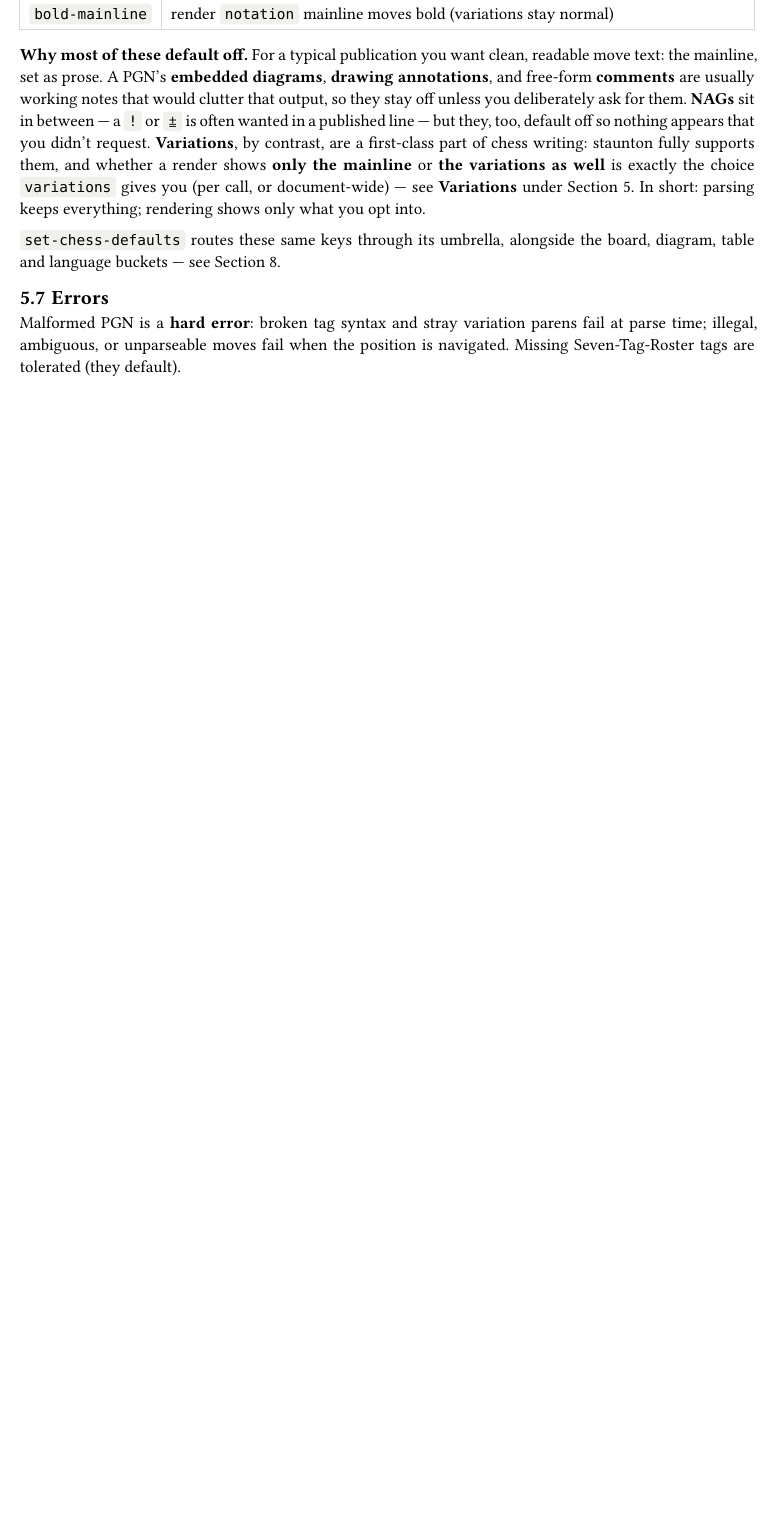
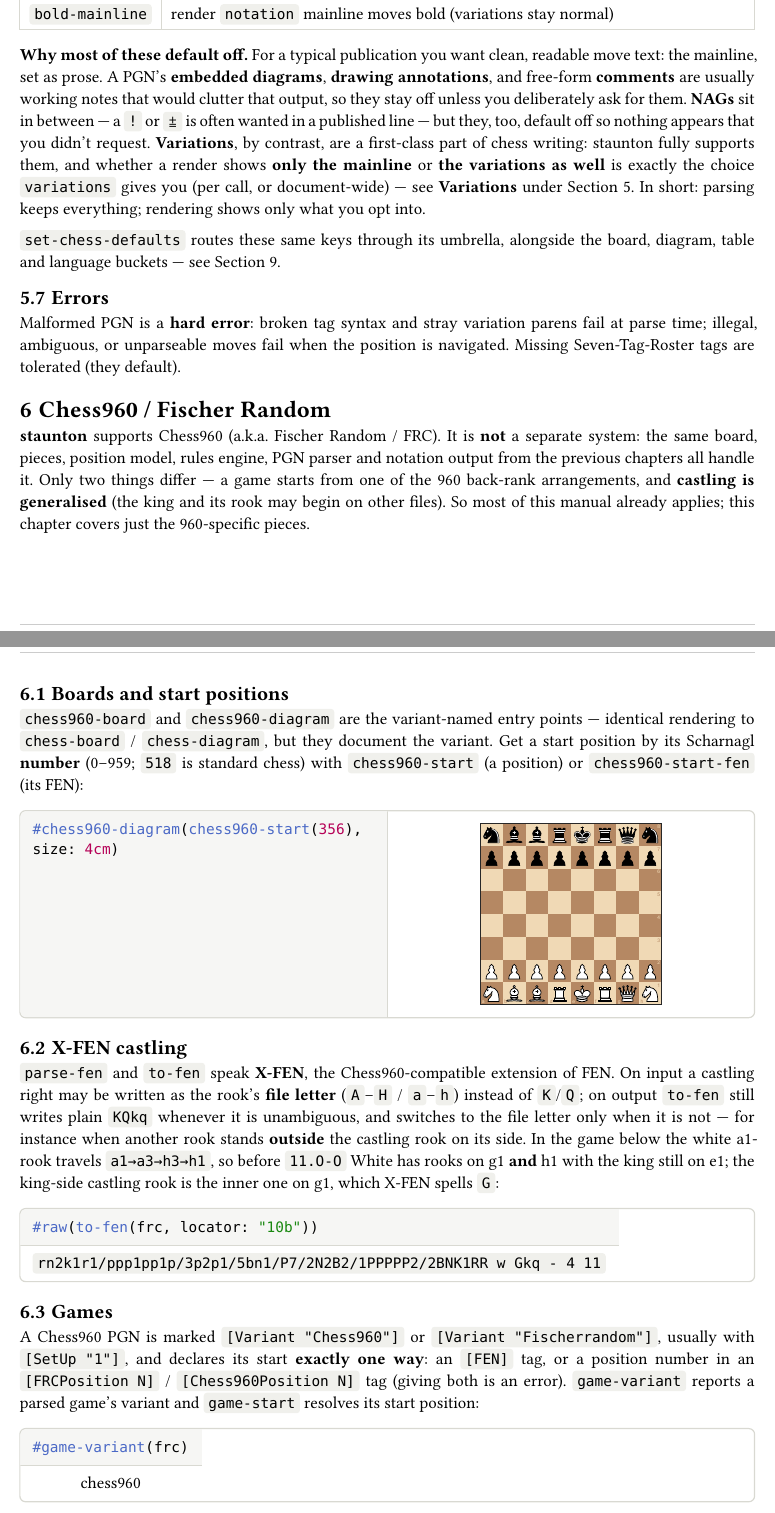
Before and after one commit to ndg6/staunton, a Typst document (docs/manual.typ): part of page 15 of 43 before the commit and two parts of pages 15 and 16 of 46 after it, the two joined at a grey line, cut so that both start at the same text, the shorter picture padded with empty space. The pictures show the PDF file docs/manual.pdf that the author committed with the source.

Commit message:
docs(manual): add Chess960 chapter, intro note, and API-reference entries
New thin "Chess960 / Fischer Random" chapter after Games, with the reuse-what-
exists framing and three live examples: chess960-board/diagram + start-by-number
(chess960-start / chess960-start-fen), X-FEN castling shown via the Scharnagl
game's to-fen("10b") -> "Gkq", and the [Variant]/[SetUp]/[FEN]/[FRCPosition] tags
with game-variant / game-start. Added an intro feature bullet and one-line
pointers from Exporting FEN and the Games intro.

API reference (Main Functions only; Advanced area unchanged): Boards & Diagrams
+= chess960-board/diagram; Positions += chess960-start / chess960-start-fen;
Games += game-start / game-variant. chess960-back-rank / chess960-number stay
src-internal.

Tooling: added the Scharnagl demo game to the manual scope as `frc`. Regenerated
docs/manual.pdf. Full test suite green (106); manual compiles.

Co-Authored-By: Claude Opus 4.8 (1M context) <noreply@anthropic.com>

````diff
--- a/docs/manual.typ
+++ b/docs/manual.typ
@@ -912,3 +921,21 @@ board, diagram, table and language buckets — see @document-style.
 Malformed PGN is a *hard error*: broken tag syntax and stray variation parens
 fail at parse time; illegal, ambiguous, or unparseable moves fail when the
 position is navigated. Missing Seven-Tag-Roster tags are tolerated (they default).
+
+// === Chess960 / Fischer Random ==============================================
+
+= Chess960 / Fischer Random<chess960>
+
+*staunton* supports #link("https://en.wikipedia.org/wiki/Chess960")[Chess960]
+(a.k.a. Fischer Random / FRC). It is *not* a separate system: the same board,
+pieces, position model, rules engine, PGN parser and notation output from the
+previous chapters all handle it. Only two things differ — a game starts from one
+of the 960 back-rank arrangements, and *castling is generalised* (the king and
+its rook may begin on other files). So most of this manual already applies; this
+chapter covers just the 960-specific pieces.
+
+== Boards and start positions
+
+`chess960-board` and `chess960-diagram` are the variant-named entry points —
+identical rendering to `chess-board` / `chess-diagram`, but they document the
+variant. Get a start position by its Scharnagl *number* (0–959; `518` is standard
@@ -914,0 +948,10 @@ position is navigated. Missing Seven-Tag-Roster tags are tolerated (they default
+== X-FEN castling
+
+`parse-fen` and `to-fen` speak *X-FEN*, the Chess960-compatible extension of FEN.
+On input a castling right may be written as the rook's *file letter* (`A`–`H` /
+`a`–`h`) instead of `K`/`Q`; on output `to-fen` still writes plain `KQkq` whenever
+it is unambiguous, and switches to the file letter only when it is not — for
+instance when another rook stands *outside* the castling rook on its side. In the
+game below the white a1-rook travels `a1→a3→h3→h1`, so before `11.O-O` White has
+rooks on g1 *and* h1 with the king still on e1; the king-side castling rook is the
+inner one on g1, which X-FEN spells `G`:
@@ -914,0 +963,10 @@ position is navigated. Missing Seven-Tag-Roster tags are tolerated (they default
+== Games
+
+A Chess960 PGN is marked `[Variant "Chess960"]` or `[Variant "Fischerrandom"]`,
+usually with `[SetUp "1"]`, and declares its start *exactly one way*: an `[FEN]`
+tag, or a position number in an `[FRCPosition N]` / `[Chess960Position N]` tag
+(giving both is an error). `game-variant` reports a parsed game's variant and
+`game-start` resolves its start position:
+
+#example(```typ
+#game-variant(frc)
````
Also changed, not shown: docs/manual-tools.typ (+12 -1 lines), docs/manual.pdf, docs/manual.typ (36 more changed lines), 1 other file.
